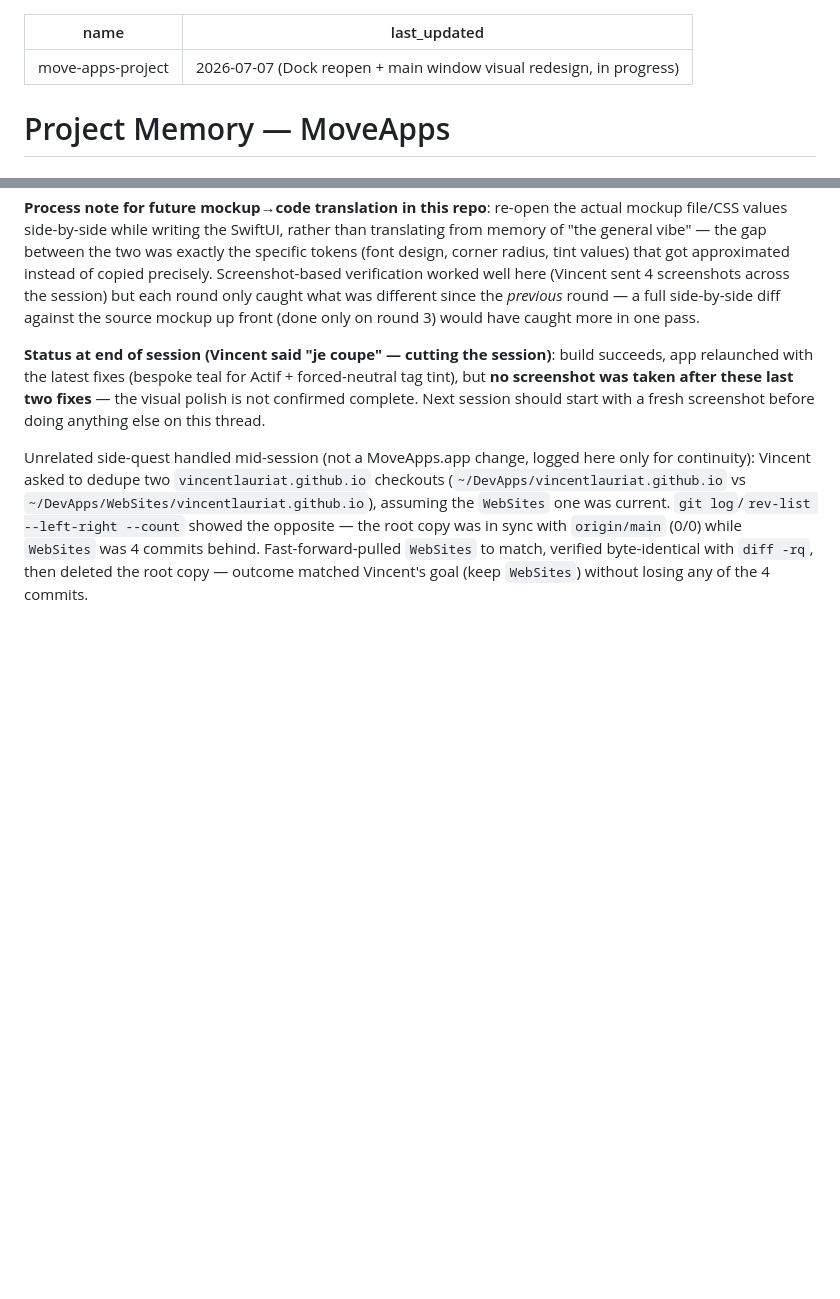
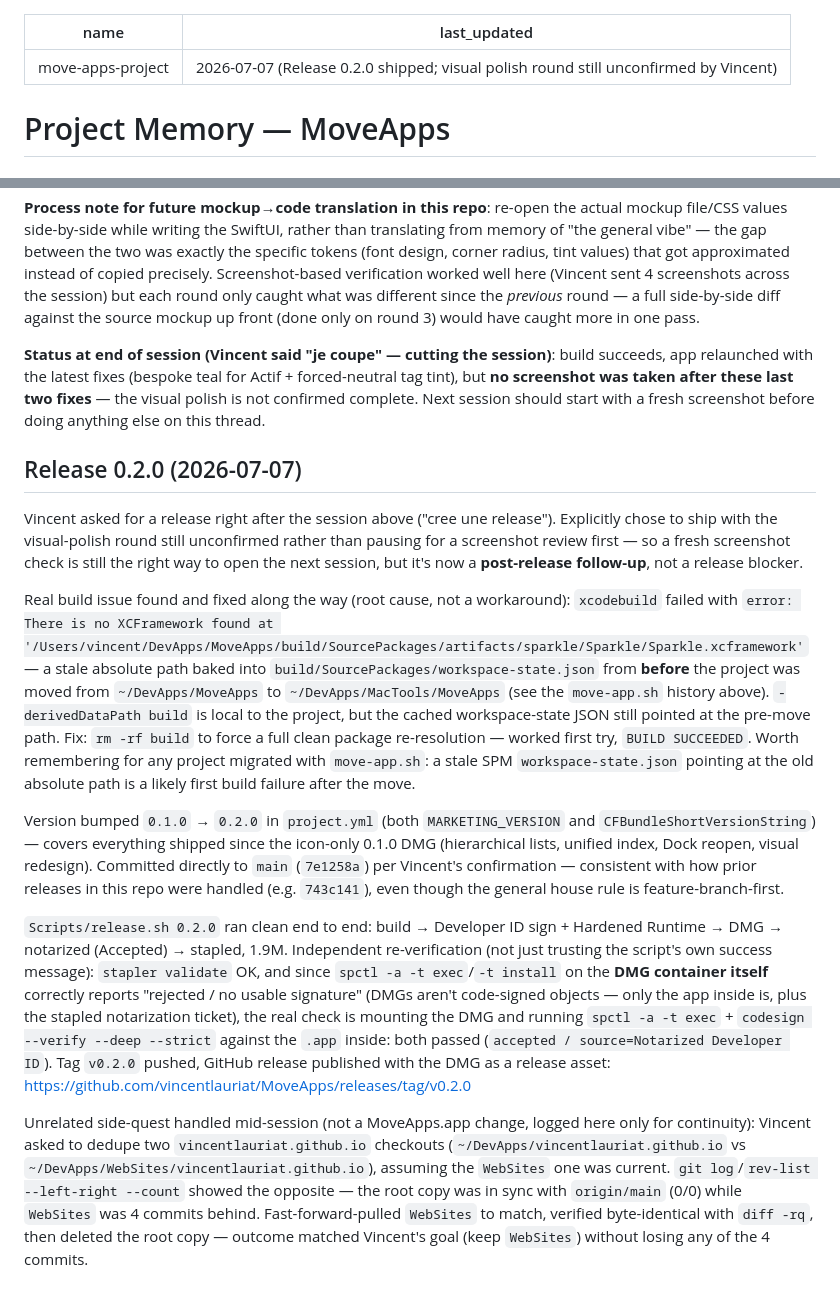
Before and after one commit to vincentlauriat/MoveApps, a Markdown page: MEMORY.md, 2 parts joined by grey strips. GitHub-like rendering; blank space fills up the shorter version.

Commit message:
docs: log release 0.2.0 outcome
Co-Authored-By: Claude Sonnet 5 <noreply@anthropic.com>

```diff
--- a/MEMORY.md
+++ b/MEMORY.md
@@ -1,6 +1,6 @@
 ---
 name: move-apps-project
-last_updated: 2026-07-07 (Dock reopen + main window visual redesign, in progress)
+last_updated: 2026-07-07 (Release 0.2.0 shipped; visual polish round still unconfirmed by Vincent)
 ---
 
 # Project Memory — MoveApps
@@ -233,4 +233,14 @@ Implementation in `MainWindowView.swift`:
 
 **Status at end of session (Vincent said "je coupe" — cutting the session)**: build succeeds, app relaunched with the latest fixes (bespoke teal for Actif + forced-neutral tag tint), but **no screenshot was taken after these last two fixes** — the visual polish is not confirmed complete. Next session should start with a fresh screenshot before doing anything else on this thread.
 
+## Release 0.2.0 (2026-07-07)
+
+Vincent asked for a release right after the session above ("cree une release"). Explicitly chose to ship with the visual-polish round still unconfirmed rather than pausing for a screenshot review first — so a fresh screenshot check is still the right way to open the next session, but it's now a **post-release follow-up**, not a release blocker.
+
+Real build issue found and fixed along the way (root cause, not a workaround): `xcodebuild` failed with `error: There is no XCFramework found at '/Users/vincent/DevApps/MoveApps/build/SourcePackages/artifacts/sparkle/Sparkle/Sparkle.xcframework'` — a stale absolute path baked into `build/SourcePackages/workspace-state.json` from **before** the project was moved from `~/DevApps/MoveApps` to `~/DevApps/MacTools/MoveApps` (see the `move-app.sh` history above). `-derivedDataPath build` is local to the project, but the cached workspace-state JSON still pointed at the pre-move path. Fix: `rm -rf build` to force a full clean package re-resolution — worked first try, `BUILD SUCCEEDED`. Worth remembering for any project migrated with `move-app.sh`: a stale SPM `workspace-state.json` pointing at the old absolute path is a likely first build failure after the move.
+
+Version bumped `0.1.0` → `0.2.0` in `project.yml` (both `MARKETING_VERSION` and `CFBundleShortVersionString`) — covers everything shipped since the icon-only 0.1.0 DMG (hierarchical lists, unified index, Dock reopen, visual redesign). Committed directly to `main` (`7e1258a`) per Vincent's confirmation — consistent with how prior releases in this repo were handled (e.g. `743c141`), even though the general house rule is feature-branch-first.
+
+`Scripts/release.sh 0.2.0` ran clean end to end: build → Developer ID sign + Hardened Runtime → DMG → notarized (Accepted) → stapled, 1.9M. Independent re-verification (not just trusting the script's own success message): `stapler validate` OK, and since `spctl -a -t exec`/`-t install` on the **DMG container itself** correctly reports "rejected / no usable signature" (DMGs aren't code-signed objects — only the app inside is, plus the stapled notarization ticket), the real check is mounting the DMG and running `spctl -a -t exec` + `codesign --verify --deep --strict` against the `.app` inside: both passed (`accepted / source=Notarized Developer ID`). Tag `v0.2.0` pushed, GitHub release published with the DMG as a release asset: https://github.com/vincentlauriat/MoveApps/releases/tag/v0.2.0
+
 Unrelated side-quest handled mid-session (not a MoveApps.app change, logged here only for continuity): Vincent asked to dedupe two `vincentlauriat.github.io` checkouts (`~/DevApps/vincentlauriat.github.io` vs `~/DevApps/WebSites/vincentlauriat.github.io`), assuming the `WebSites` one was current. `git log`/`rev-list --left-right --count` showed the opposite — the root copy was in sync with `origin/main` (0/0) while `WebSites` was 4 commits behind. Fast-forward-pulled `WebSites` to match, verified byte-identical with `diff -rq`, then deleted the root copy — outcome matched Vincent's goal (keep `WebSites`) without losing any of the 4 commits.
```
Also changed, not shown: COMMANDS.md (+1 -0 lines), TODOS.md (+2 -2 lines).
